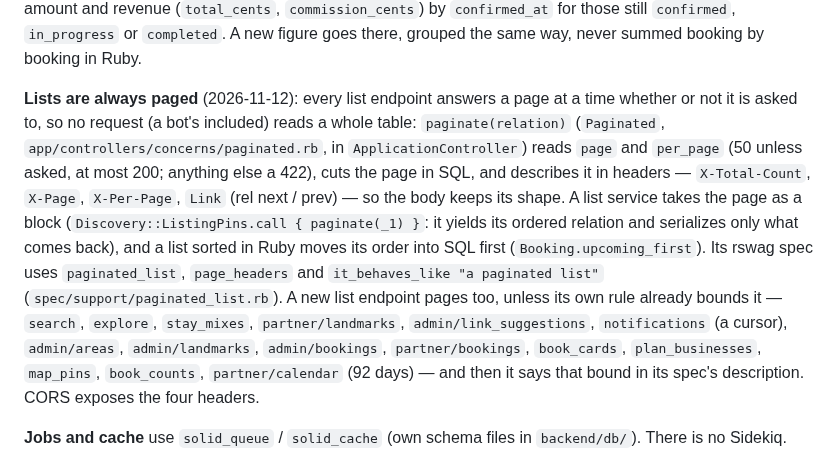
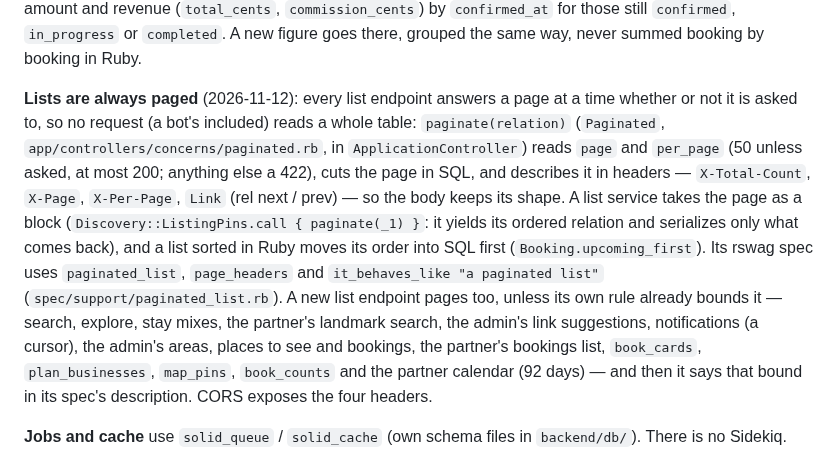
Before and after one commit to sidneypikot2/rent-anything, a Markdown page: .claude/rules/backend.md, the part around the change. Rendered like a GitHub page.

Commit message:
RAA-299 Name the bounded lists in words, not paths
Co-Authored-By: Claude Opus 5.5 <noreply@anthropic.com>

```diff
--- a/.claude/rules/backend.md
+++ b/.claude/rules/backend.md
@@ -25,7 +25,7 @@ Topic rules load on top of this one when their files are read: `backend-migratio
 
 **Visits and the admin overview** (RAA-290): `POST /visits` (public, `rate_limit` per IP) counts a browser once per Manila day (`Visits::Record`, table `site_visits`): only SHA-256 of the browser's random UUID with the day is kept, never an IP, user agent or user id, so keep it that way. `GET /admin/overview` (`Admin::Overview`) sums per Manila day in SQL, online bookings only (`source: checkout`): bookings by `created_at`, booking amount and revenue (`total_cents`, `commission_cents`) by `confirmed_at` for those still `confirmed`, `in_progress` or `completed`. A new figure goes there, grouped the same way, never summed booking by booking in Ruby.
 
-**Lists are always paged** (2026-11-12): every list endpoint answers a page at a time whether or not it is asked to, so no request (a bot's included) reads a whole table: `paginate(relation)` (`Paginated`, `app/controllers/concerns/paginated.rb`, in `ApplicationController`) reads `page` and `per_page` (50 unless asked, at most 200; anything else a 422), cuts the page in SQL, and describes it in headers — `X-Total-Count`, `X-Page`, `X-Per-Page`, `Link` (rel next / prev) — so the body keeps its shape. A list service takes the page as a block (`Discovery::ListingPins.call { paginate(_1) }`: it yields its ordered relation and serializes only what comes back), and a list sorted in Ruby moves its order into SQL first (`Booking.upcoming_first`). Its rswag spec uses `paginated_list`, `page_headers` and `it_behaves_like "a paginated list"` (`spec/support/paginated_list.rb`). A new list endpoint pages too, unless its own rule already bounds it — `search`, `explore`, `stay_mixes`, `partner/landmarks`, `admin/link_suggestions`, `notifications` (a cursor), `admin/areas`, `admin/landmarks`, `admin/bookings`, `partner/bookings`, `book_cards`, `plan_businesses`, `map_pins`, `book_counts`, `partner/calendar` (92 days) — and then it says that bound in its spec's description. CORS exposes the four headers.
+**Lists are always paged** (2026-11-12): every list endpoint answers a page at a time whether or not it is asked to, so no request (a bot's included) reads a whole table: `paginate(relation)` (`Paginated`, `app/controllers/concerns/paginated.rb`, in `ApplicationController`) reads `page` and `per_page` (50 unless asked, at most 200; anything else a 422), cuts the page in SQL, and describes it in headers — `X-Total-Count`, `X-Page`, `X-Per-Page`, `Link` (rel next / prev) — so the body keeps its shape. A list service takes the page as a block (`Discovery::ListingPins.call { paginate(_1) }`: it yields its ordered relation and serializes only what comes back), and a list sorted in Ruby moves its order into SQL first (`Booking.upcoming_first`). Its rswag spec uses `paginated_list`, `page_headers` and `it_behaves_like "a paginated list"` (`spec/support/paginated_list.rb`). A new list endpoint pages too, unless its own rule already bounds it — search, explore, stay mixes, the partner's landmark search, the admin's link suggestions, notifications (a cursor), the admin's areas, places to see and bookings, the partner's bookings list, `book_cards`, `plan_businesses`, `map_pins`, `book_counts` and the partner calendar (92 days) — and then it says that bound in its spec's description. CORS exposes the four headers.
 
 **Jobs and cache** use `solid_queue` / `solid_cache` (own schema files in `backend/db/`). There is no Sidekiq.
 
```
